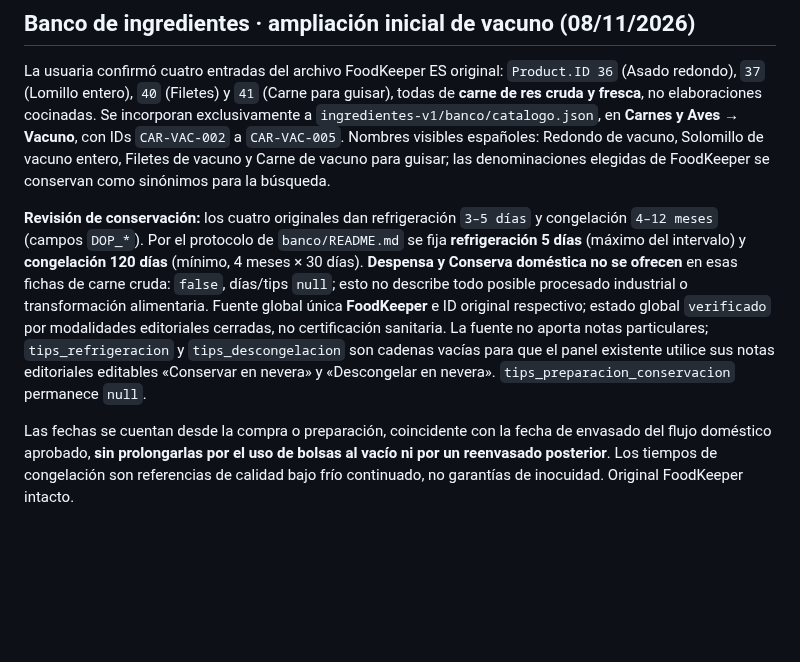
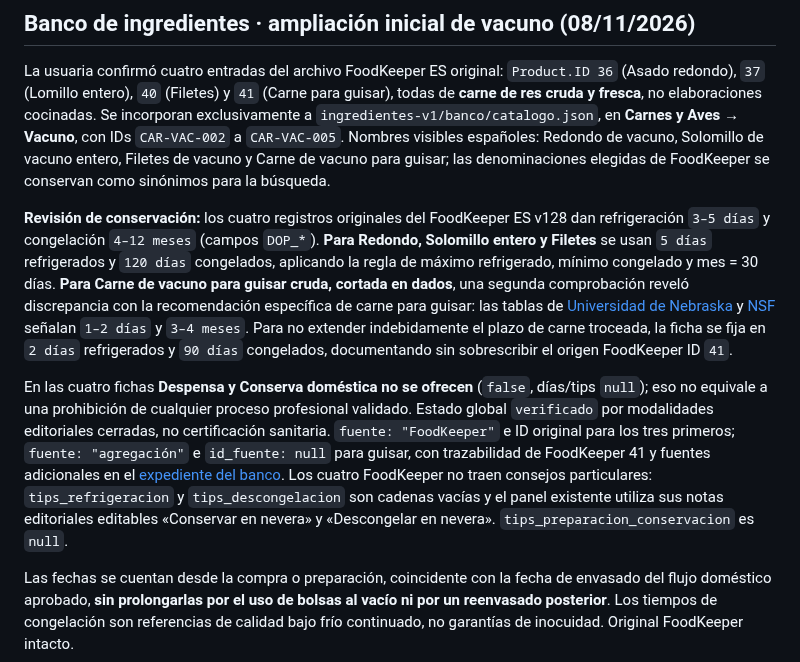
Before and after one commit to MiruRecetas/MiruRecetas-ct230b-ble-lab, a Markdown page: ingredientes-v1/MIS-ETIQUETAS-VISION-Y-HOJA-DE-RUTA.md, the part around the change. GitHub-like rendering; blank space fills up the shorter version.

Commit message:
docs: reflejar criterio diferenciado para vacuno troceado en hoja canónica

```diff
--- a/ingredientes-v1/MIS-ETIQUETAS-VISION-Y-HOJA-DE-RUTA.md
+++ b/ingredientes-v1/MIS-ETIQUETAS-VISION-Y-HOJA-DE-RUTA.md
@@ -12,20 +12,33 @@ Redondo de vacuno, Solomillo de vacuno entero, Filetes de vacuno y
 Carne de vacuno para guisar; las denominaciones elegidas de FoodKeeper
 se conservan como sinónimos para la búsqueda.
 
-**Revisión de conservación:** los cuatro originales dan refrigeración
-`3–5 días` y congelación `4–12 meses` (campos `DOP_*`).
-Por el protocolo de `banco/README.md` se fija **refrigeración 5 días**
-(máximo del intervalo) y **congelación 120 días** (mínimo, 4 meses ×
-30 días). **Despensa y Conserva doméstica no se ofrecen** en esas
-fichas de carne cruda: `false`, días/tips `null`; esto no describe
-todo posible procesado industrial o transformación alimentaria.
-Fuente global única **FoodKeeper** e ID original respectivo; estado
-global `verificado` por modalidades editoriales cerradas, no
-certificación sanitaria. La fuente no aporta notas particulares;
-`tips_refrigeracion` y `tips_descongelacion` son cadenas vacías
-para que el panel existente utilice sus notas editoriales editables
-«Conservar en nevera» y «Descongelar en nevera».
-`tips_preparacion_conservacion` permanece `null`.
+**Revisión de conservación:** los cuatro registros originales del
+FoodKeeper ES v128 dan refrigeración `3–5 días` y congelación
+`4–12 meses` (campos `DOP_*`). **Para Redondo, Solomillo entero
+y Filetes** se usan `5 días` refrigerados y `120 días` congelados,
+aplicando la regla de máximo refrigerado, mínimo congelado y
+mes = 30 días. **Para Carne de vacuno para guisar cruda, cortada en
+dados**, una segunda comprobación reveló discrepancia con la
+recomendación específica de carne para guisar: las tablas de
+[Universidad de Nebraska](https://food.unl.edu/free-resource/food-storage/)
+y [NSF](https://www.nsf.org/consumer-resources/articles/cold-frozen-food-storage)
+señalan `1–2 días` y `3–4 meses`. Para no extender indebidamente
+el plazo de carne troceada, la ficha se fija en `2 días` refrigerados
+y `90 días` congelados, documentando sin sobrescribir el origen
+FoodKeeper ID `41`.
+
+En las cuatro fichas **Despensa y Conserva doméstica no se ofrecen**
+(`false`, días/tips `null`); eso no equivale a una prohibición
+de cualquier proceso profesional validado. Estado global
+`verificado` por modalidades editoriales cerradas, no certificación
+sanitaria. `fuente: "FoodKeeper"` e ID original para los tres
+primeros; `fuente: "agregación"` e `id_fuente: null` para guisar,
+con trazabilidad de FoodKeeper 41 y fuentes adicionales en el
+[expediente del banco](banco/README.md). Los cuatro FoodKeeper no
+traen consejos particulares: `tips_refrigeracion` y
+`tips_descongelacion` son cadenas vacías y el panel existente
+utiliza sus notas editoriales editables «Conservar en nevera» y
+«Descongelar en nevera». `tips_preparacion_conservacion` es `null`.
 
 Las fechas se cuentan desde la compra o preparación, coincidente con
 la fecha de envasado del flujo doméstico aprobado, **sin prolongarlas
```
